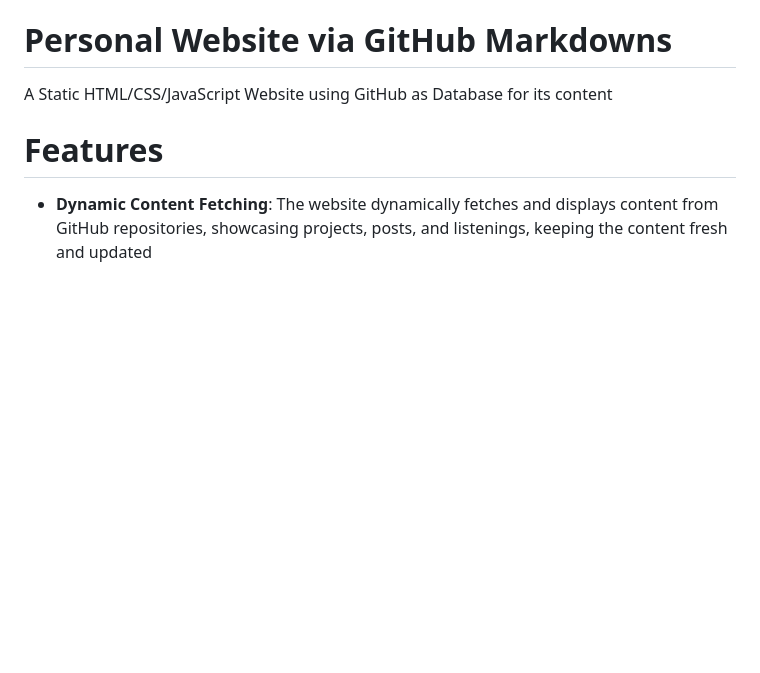
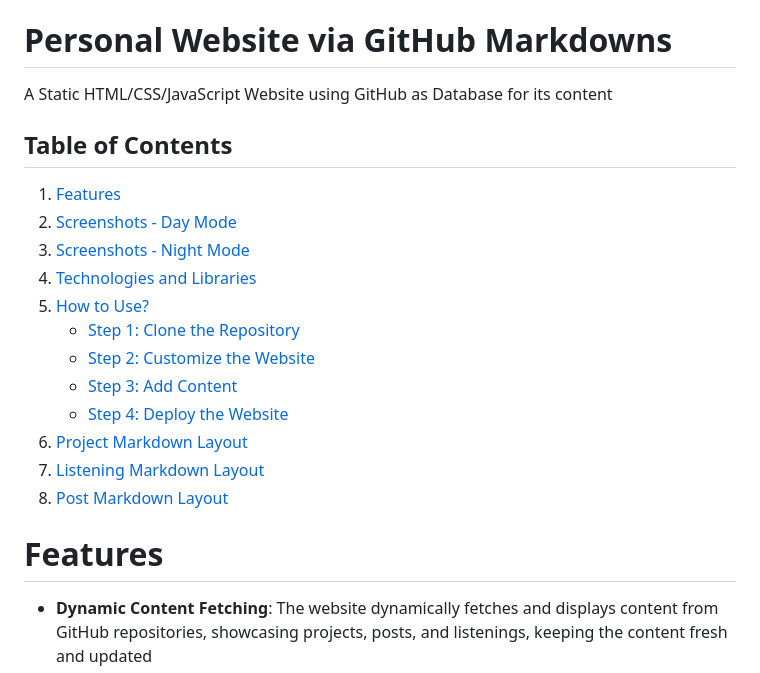
Before and after one commit to tobwil/markdown_website, a Markdown page: README.md, the part around the change. Drawn GitHub-style; blank space fills up the shorter version.

```diff
--- a/README.md
+++ b/README.md
@@ -1,5 +1,19 @@
 # Personal Website via GitHub Markdowns
 A Static HTML/CSS/JavaScript Website using GitHub as Database for its content
+
+## Table of Contents
+1. [Features](#features)
+2. [Screenshots - Day Mode](#screenshots--day-mode)
+3. [Screenshots - Night Mode](#screenshots--night-mode)
+4. [Technologies and Libraries](#technologies-and-libraries)
+5. [How to Use?](#how-to-use)
+   - [Step 1: Clone the Repository](#step-1-clone-the-repository)
+   - [Step 2: Customize the Website](#step-2-customize-the-website)
+   - [Step 3: Add Content](#step-3-add-content)
+   - [Step 4: Deploy the Website](#step-4-deploy-the-website)
+6. [Project Markdown Layout](#project-markdown-layout)
+7. [Listening Markdown Layout](#listening-markdown-layout)
+8. [Post Markdown Layout](#post-markdown-layout)
 
 # Features
 * **Dynamic Content Fetching**: The website dynamically fetches and displays content from GitHub repositories, showcasing projects, posts, and listenings, keeping the content fresh and updated
```
